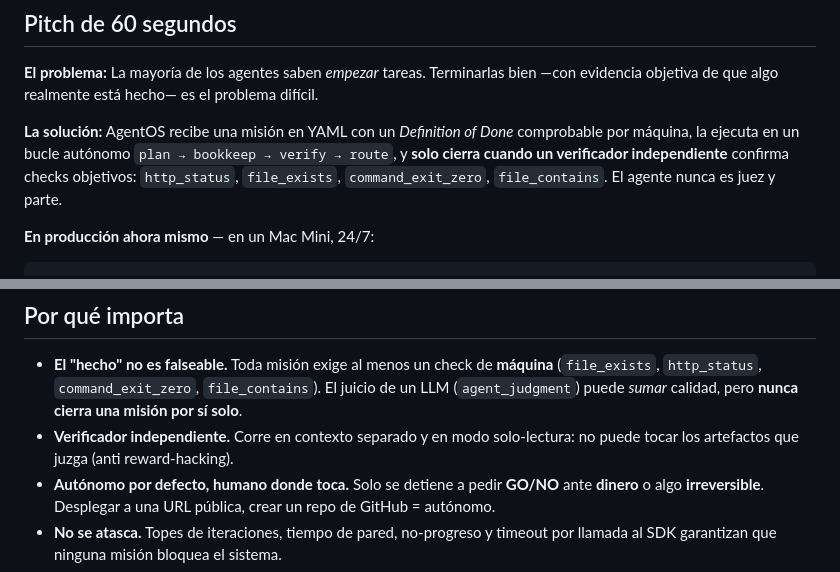
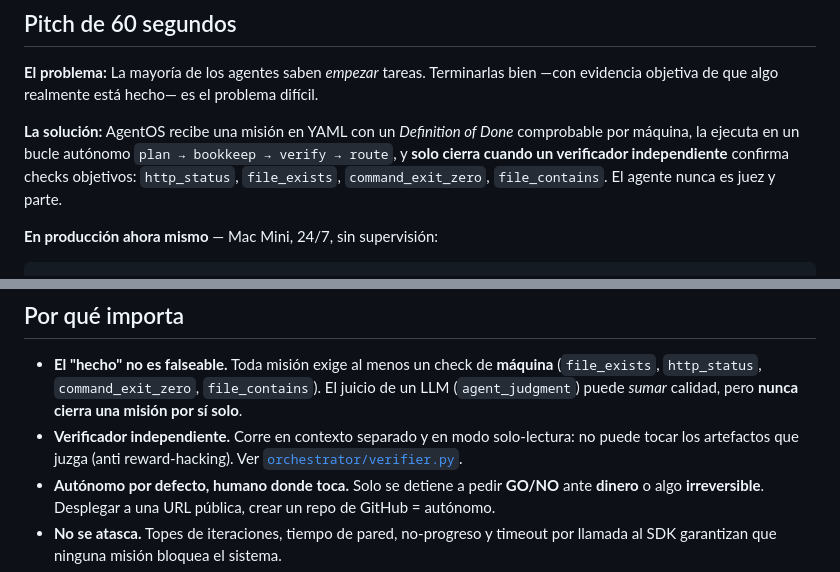
Before and after one commit to Wcoach24/agentos, a Markdown page: README.md, 2 parts joined by grey strips. Rendered like a GitHub page.

````diff
--- a/README.md
+++ b/README.md
@@ -11,7 +11,7 @@
 
 **La solución:** AgentOS recibe una misión en YAML con un *Definition of Done* comprobable por máquina, la ejecuta en un bucle autónomo `plan → bookkeep → verify → route`, y **solo cierra cuando un verificador independiente** confirma checks objetivos: `http_status`, `file_exists`, `command_exit_zero`, `file_contains`. El agente nunca es juez y parte.
 
-**En producción ahora mismo** — en un Mac Mini, 24/7:
+**En producción ahora mismo** — Mac Mini, 24/7, sin supervisión:
 
 ```
 $ cat state/watcher_heartbeat.txt
@@ -48,7 +55,7 @@ plan  →  bookkeep  →  verify  →  route
 ## Por qué importa
 
 - **El "hecho" no es falseable.** Toda misión exige al menos un check de **máquina** (`file_exists`, `http_status`, `command_exit_zero`, `file_contains`). El juicio de un LLM (`agent_judgment`) puede *sumar* calidad, pero **nunca cierra una misión por sí solo**.
-- **Verificador independiente.** Corre en contexto separado y en modo solo-lectura: no puede tocar los artefactos que juzga (anti reward-hacking).
+- **Verificador independiente.** Corre en contexto separado y en modo solo-lectura: no puede tocar los artefactos que juzga (anti reward-hacking). Ver [`orchestrator/verifier.py`](orchestrator/verifier.py).
 - **Autónomo por defecto, humano donde toca.** Solo se detiene a pedir **GO/NO** ante **dinero** o algo **irreversible**. Desplegar a una URL pública, crear un repo de GitHub = autónomo.
 - **No se atasca.** Topes de iteraciones, tiempo de pared, no-progreso y timeout por llamada al SDK garantizan que ninguna misión bloquea el sistema.
 - **Resumible.** Todo el estado vive en checkpoints SQLite; si la máquina se reinicia, retoma donde iba.
````
Also changed, not shown: other parts of README.md (+57 -10 lines).
